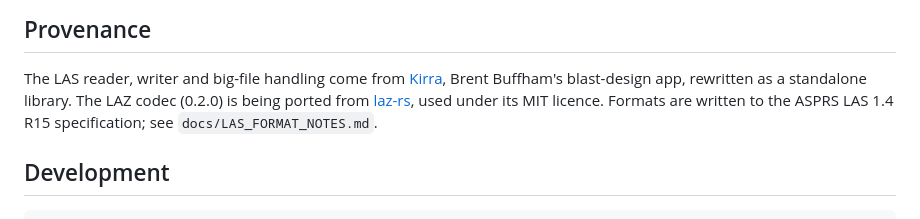
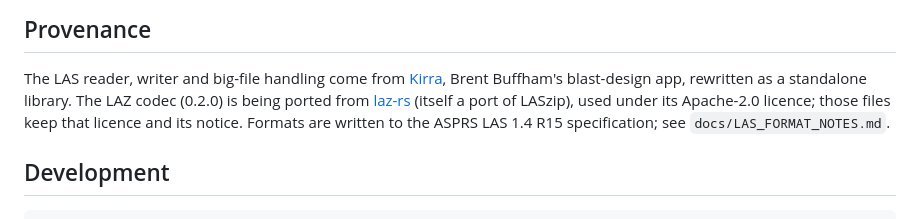
Before and after one commit to brentbuffham/las-laz-js, a Markdown page: README.md, the part around the change. Rendered like a GitHub page.

```diff
--- a/README.md
+++ b/README.md
@@ -147,7 +147,8 @@ EPT and E57 are not read.
 
 The LAS reader, writer and big-file handling come from [Kirra](https://kirra-design.com),
 Brent Buffham's blast-design app, rewritten as a standalone library. The LAZ codec (0.2.0) is
-being ported from [laz-rs](https://github.com/laz-rs/laz-rs), used under its MIT licence.
+being ported from [laz-rs](https://github.com/laz-rs/laz-rs) (itself a port of LASzip), used under
+its Apache-2.0 licence; those files keep that licence and its notice.
 Formats are written to the ASPRS LAS 1.4 R15 specification; see `docs/LAS_FORMAT_NOTES.md`.
 
 ## Development
```
Also changed, not shown: docs/design/2026-10-21-las-laz-js-design.md (+4 -2 lines).
